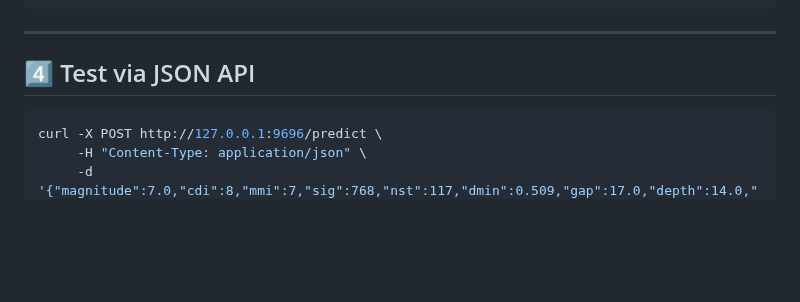
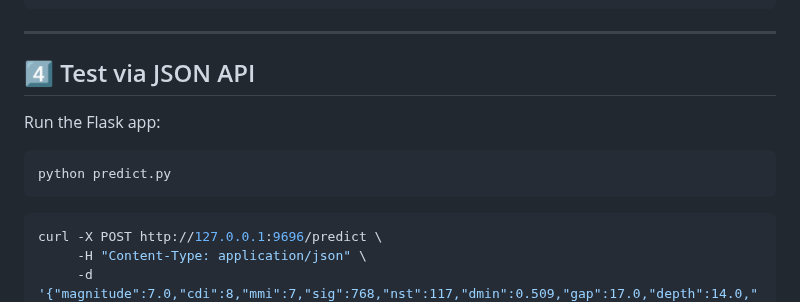
Before and after one commit to Guilhermertp/machine-learning-zoomcamp2025, a Markdown page: MidTermProj/README.md, the part around the change. Drawn GitHub-style; blank space fills up the shorter version.

````diff
--- a/MidTermProj/README.md
+++ b/MidTermProj/README.md
@@ -173,6 +173,12 @@ http://127.0.0.1:9696/
 
 ## 4️⃣ Test via JSON API
 
+Run the Flask app:
+
+```bash
+python predict.py
+```
+
 ```bash
 curl -X POST http://127.0.0.1:9696/predict \
      -H "Content-Type: application/json" \
````
